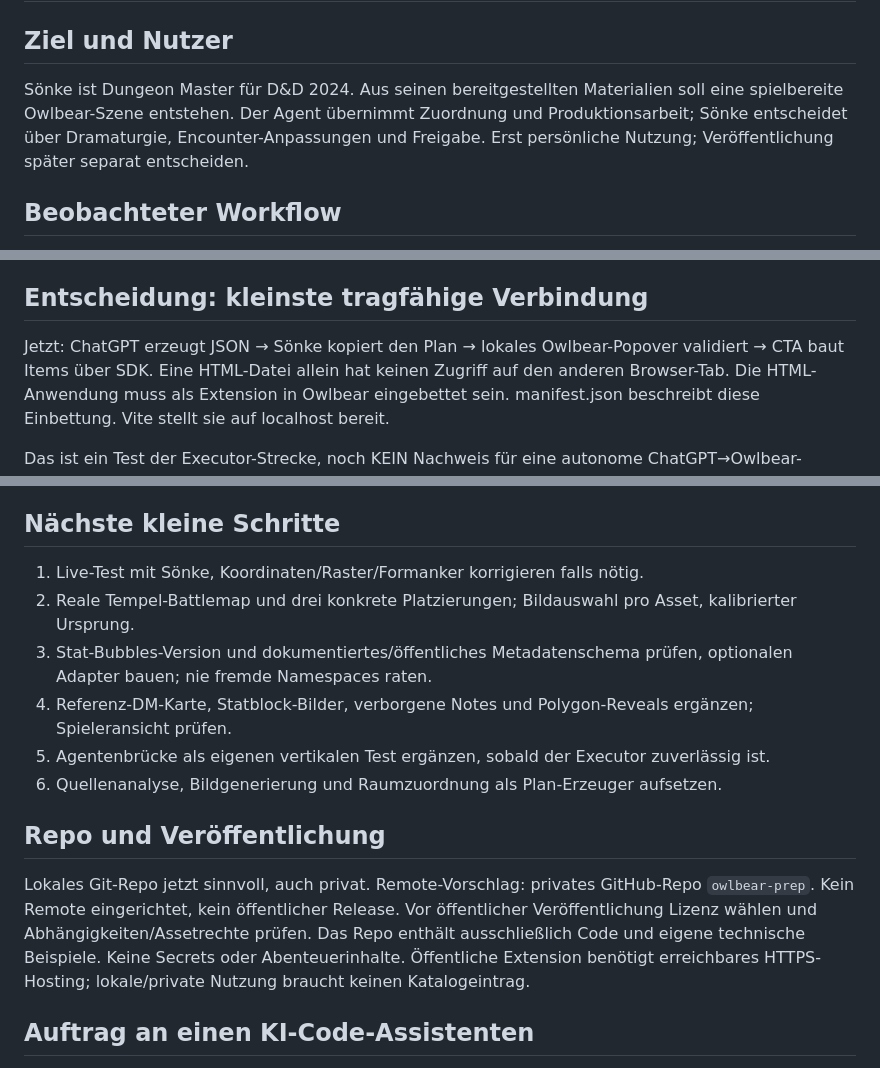
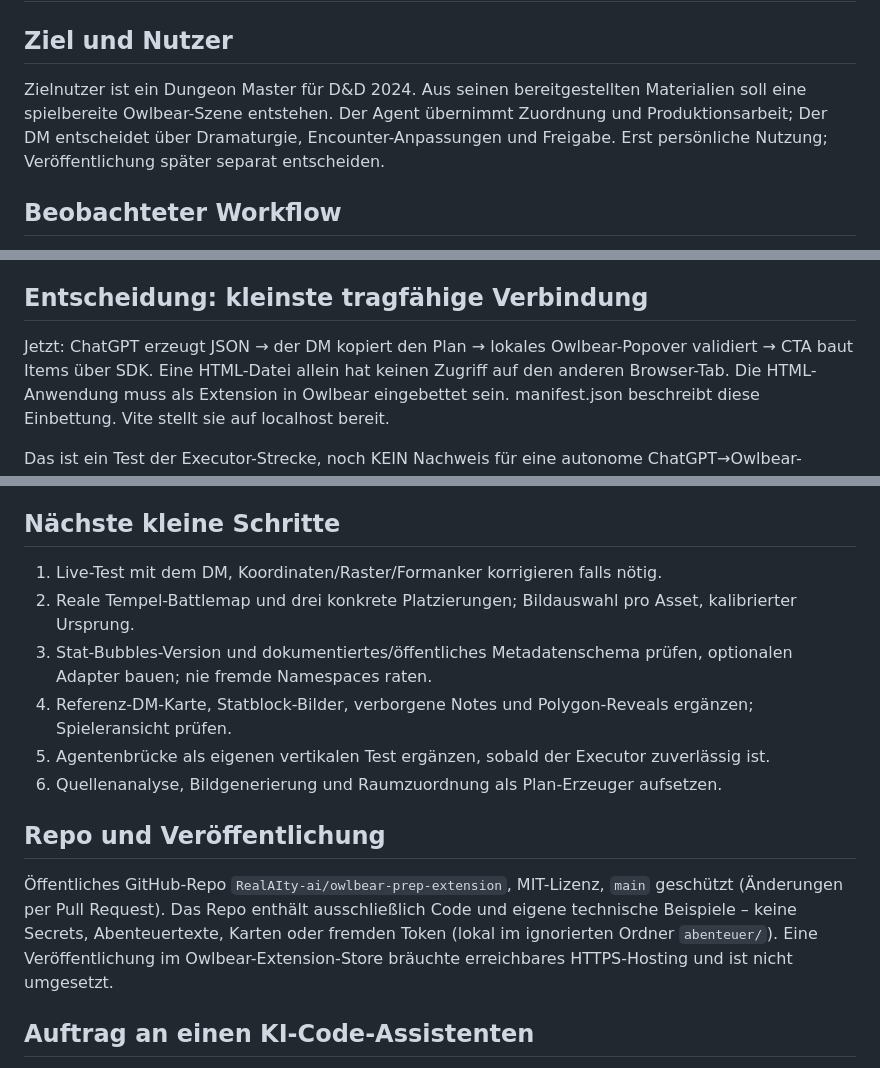
Before and after one commit to RealAIty-ai/owlbear-prep-extension, a Markdown page: PROJECT_BRIEF.md, 3 parts joined by grey strips. Drawn GitHub-style.

```diff
--- a/PROJECT_BRIEF.md
+++ b/PROJECT_BRIEF.md
@@ -1,7 +1,7 @@
 # Owlbear Prep — Projektauftrag v0.1
 
 ## Ziel und Nutzer
-Sönke ist Dungeon Master für D&D 2024. Aus seinen bereitgestellten Materialien soll eine spielbereite Owlbear-Szene entstehen. Der Agent übernimmt Zuordnung und Produktionsarbeit; Sönke entscheidet über Dramaturgie, Encounter-Anpassungen und Freigabe. Erst persönliche Nutzung; Veröffentlichung später separat entscheiden.
+Zielnutzer ist ein Dungeon Master für D&D 2024. Aus seinen bereitgestellten Materialien soll eine spielbereite Owlbear-Szene entstehen. Der Agent übernimmt Zuordnung und Produktionsarbeit; Der DM entscheidet über Dramaturgie, Encounter-Anpassungen und Freigabe. Erst persönliche Nutzung; Veröffentlichung später separat entscheiden.
 
 ## Beobachteter Workflow
 1. Browser-Tabgruppe mit ChatGPT, D&D Beyond, Charakterblättern und Owlbear öffnen.
@@ -18,7 +18,7 @@ Sönke ist Dungeon Master für D&D 2024. Aus seinen bereitgestellten Materialien
 Referenzfall: Triefender Tempel, Out of the Abyss. Vier SC auf Stufe 6, vom DM angepasste Schleimbegegnungen und Wasserflucht. Monsterzahlen/Statwerte/Balance sind hier NICHT quellengeprüft und dürfen nicht aus Gesprächsbeispielen als Regeln übernommen werden.
 
 ## Entscheidung: kleinste tragfähige Verbindung
-Jetzt: ChatGPT erzeugt JSON → Sönke kopiert den Plan → lokales Owlbear-Popover validiert → CTA baut Items über SDK.
+Jetzt: ChatGPT erzeugt JSON → der DM kopiert den Plan → lokales Owlbear-Popover validiert → CTA baut Items über SDK.
 Eine HTML-Datei allein hat keinen Zugriff auf den anderen Browser-Tab. Die HTML-Anwendung muss als Extension in Owlbear eingebettet sein. manifest.json beschreibt diese Einbettung. Vite stellt sie auf localhost bereit.
 
 Das ist ein Test der Executor-Strecke, noch KEIN Nachweis für eine autonome ChatGPT→Owlbear-Verbindung. Kein Serverdienst und kein MCP nötig für diesen ersten Test.
@@ -38,7 +38,7 @@ Später: Agent/MCP → authentifizierte Befehlswarteschlange → laufende Owlbea
 Compiler/Build und Schema-Tests müssen grün sein. Danach echter Owlbear-Test mit GM- und Spieleransicht gemäß README. Ohne diesen Test kein „funktioniert End-to-End“ behaupten. Für den späteren Agenten muss zusätzlich eine echte autorisierte Tool-Ausführung vom Chat bis zur Szene nachgewiesen werden.
 
 ## Nächste kleine Schritte
-1. Live-Test mit Sönke, Koordinaten/Raster/Formanker korrigieren falls nötig.
+1. Live-Test mit dem DM, Koordinaten/Raster/Formanker korrigieren falls nötig.
 2. Reale Tempel-Battlemap und drei konkrete Platzierungen; Bildauswahl pro Asset, kalibrierter Ursprung.
 3. Stat-Bubbles-Version und dokumentiertes/öffentliches Metadatenschema prüfen, optionalen Adapter bauen; nie fremde Namespaces raten.
 4. Referenz-DM-Karte, Statblock-Bilder, verborgene Notes und Polygon-Reveals ergänzen; Spieleransicht prüfen.
@@ -46,7 +46,7 @@ Compiler/Build und Schema-Tests müssen grün sein. Danach echter Owlbear-Test m
 6. Quellenanalyse, Bildgenerierung und Raumzuordnung als Plan-Erzeuger aufsetzen.
 
 ## Repo und Veröffentlichung
-Lokales Git-Repo jetzt sinnvoll, auch privat. Remote-Vorschlag: privates GitHub-Repo `owlbear-prep`. Kein Remote eingerichtet, kein öffentlicher Release. Vor öffentlicher Veröffentlichung Lizenz wählen und Abhängigkeiten/Assetrechte prüfen. Das Repo enthält ausschließlich Code und eigene technische Beispiele. Keine Secrets oder Abenteuerinhalte. Öffentliche Extension benötigt erreichbares HTTPS-Hosting; lokale/private Nutzung braucht keinen Katalogeintrag.
+Öffentliches GitHub-Repo `RealAIty-ai/owlbear-prep-extension`, MIT-Lizenz, `main` geschützt (Änderungen per Pull Request). Das Repo enthält ausschließlich Code und eigene technische Beispiele – keine Secrets, Abenteuertexte, Karten oder fremden Token (lokal im ignorierten Ordner `abenteuer/`). Eine Veröffentlichung im Owlbear-Extension-Store bräuchte erreichbares HTTPS-Hosting und ist nicht umgesetzt.
 
 ## Auftrag an einen KI-Code-Assistenten
 „Lies PROJECT_BRIEF.md, README.md, AGENTS.md und src/plan.ts. Führe npm ci, npm run build und npm test aus. Beginne mit dem dokumentierten Owlbear-Live-Test und behebe konkret beobachtete Fehler. Erhalte den schlanken lokalen Aufbau. Erweitere in kleinen Schritten entlang der obigen Reihenfolge. Behaupte keine ungetestete API-, Stat-Bubbles- oder Agentenintegration. Halte implementiert, getestet und geplant getrennt. Veröffentliche keine privaten Materialien.“
```
Also changed, not shown: CLAUDE.md (+1 -1 lines), README.md (+67 -63 lines).
